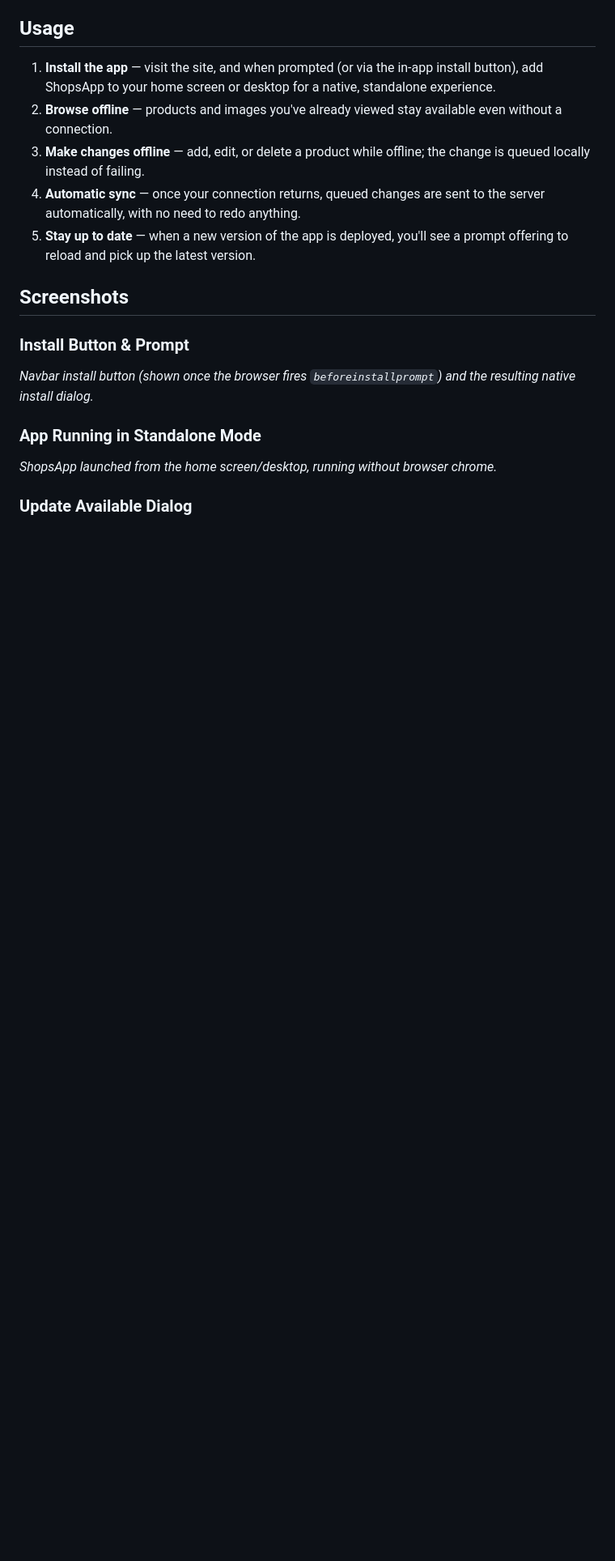
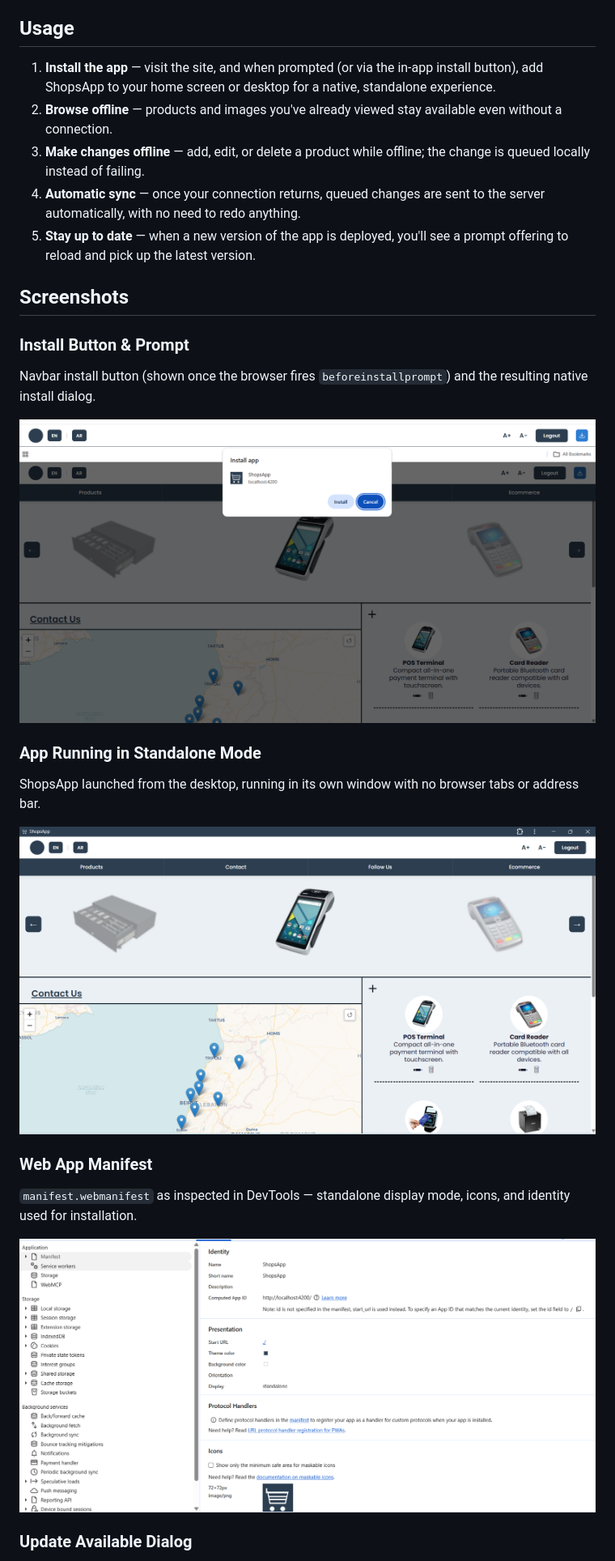
Before and after one commit to leaouslati/ShopsApp-v3, a Markdown page: README.md, the part around one of its changes. Shown at 81% size. Rendered like a GitHub page; blank space fills up the shorter version.

```diff
--- a/README.md
+++ b/README.md
@@ -99,11 +99,22 @@ ng serve
 
 ### Install Button & Prompt
 
-*Navbar install button (shown once the browser fires `beforeinstallprompt`) and the resulting native install dialog.*
+Navbar install button (shown once the browser fires `beforeinstallprompt`) and the resulting native install dialog.
+
+![Install button](screenshots/download.png)
+![Install prompt](screenshots/install.png)
 
 ### App Running in Standalone Mode
 
-*ShopsApp launched from the home screen/desktop, running without browser chrome.*
+ShopsApp launched from the desktop, running in its own window with no browser tabs or address bar.
+
+![Standalone window](screenshots/standalone.png)
+
+### Web App Manifest
+
+`manifest.webmanifest` as inspected in DevTools — standalone display mode, icons, and identity used for installation.
+
+![Manifest](screenshots/manifest.png)
 
 ### Update Available Dialog
 
```
Also changed, not shown: other parts of README.md (+27 -3 lines).
